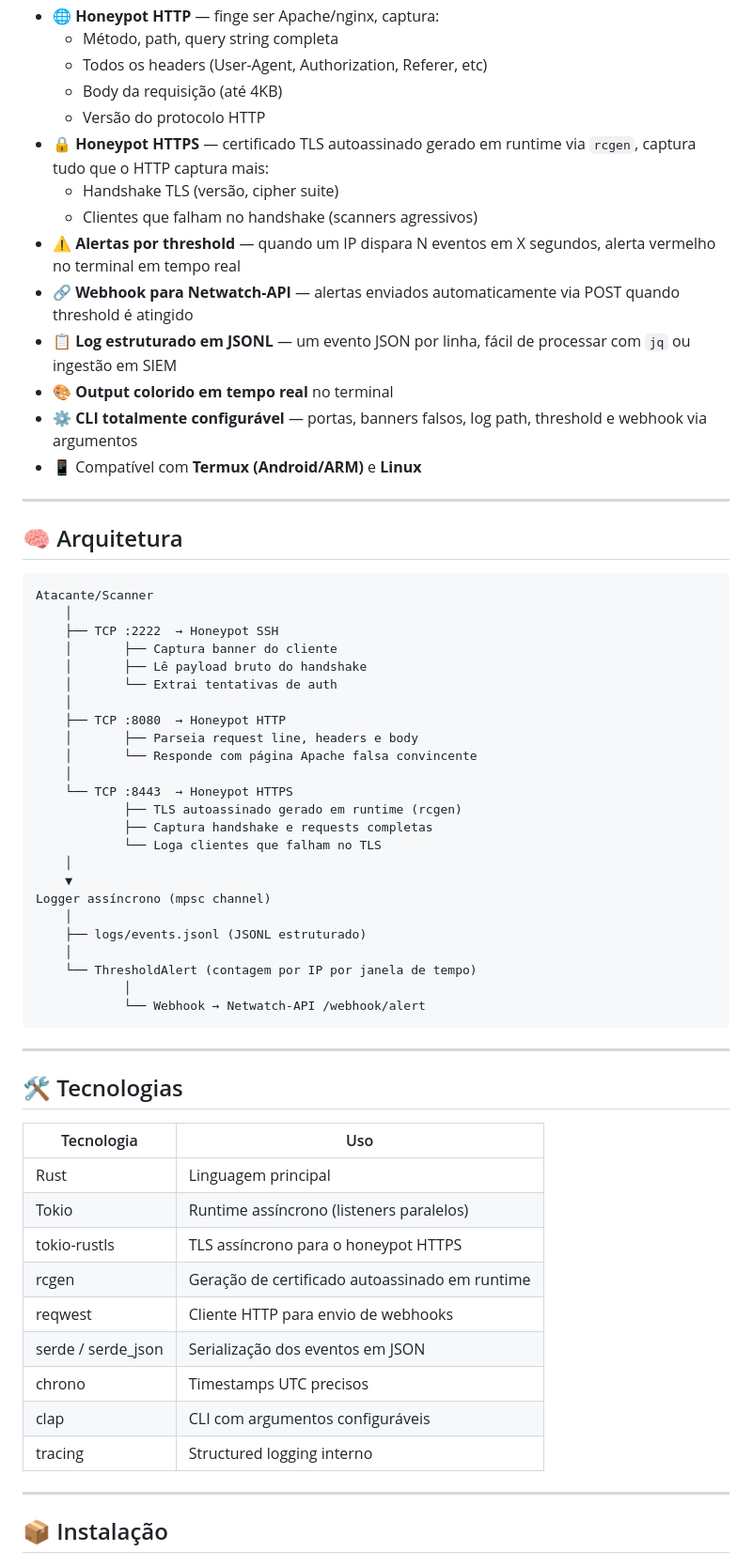
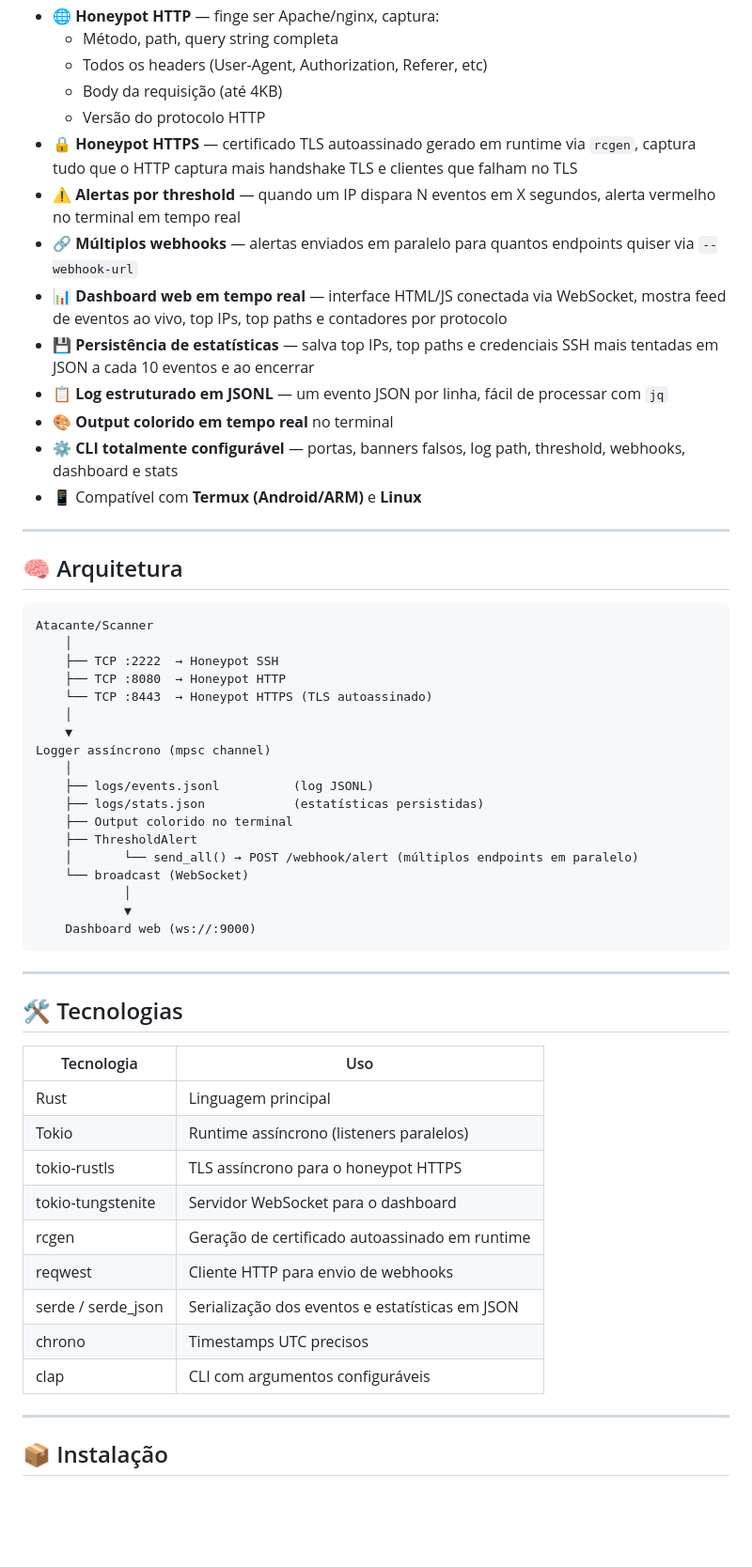
Before and after one commit to LuizGrochevski/traprs, a Markdown page: README.md, the part around one of its changes. Shown at 94% size. Drawn GitHub-style; blank space fills up the shorter version.

````diff
--- a/README.md
+++ b/README.md
@@ -24,14 +24,14 @@ Complementa o pipeline de auditoria formado por **[Sentinel-RS](https://github.c
   - Todos os headers (User-Agent, Authorization, Referer, etc)
   - Body da requisição (até 4KB)
   - Versão do protocolo HTTP
-- 🔒 **Honeypot HTTPS** — certificado TLS autoassinado gerado em runtime via `rcgen`, captura tudo que o HTTP captura mais:
-  - Handshake TLS (versão, cipher suite)
-  - Clientes que falham no handshake (scanners agressivos)
+- 🔒 **Honeypot HTTPS** — certificado TLS autoassinado gerado em runtime via `rcgen`, captura tudo que o HTTP captura mais handshake TLS e clientes que falham no TLS
 - ⚠️ **Alertas por threshold** — quando um IP dispara N eventos em X segundos, alerta vermelho no terminal em tempo real
-- 🔗 **Webhook para Netwatch-API** — alertas enviados automaticamente via POST quando threshold é atingido
-- 📋 **Log estruturado em JSONL** — um evento JSON por linha, fácil de processar com `jq` ou ingestão em SIEM
+- 🔗 **Múltiplos webhooks** — alertas enviados em paralelo para quantos endpoints quiser via `--webhook-url`
+- 📊 **Dashboard web em tempo real** — interface HTML/JS conectada via WebSocket, mostra feed de eventos ao vivo, top IPs, top paths e contadores por protocolo
+- 💾 **Persistência de estatísticas** — salva top IPs, top paths e credenciais SSH mais tentadas em JSON a cada 10 eventos e ao encerrar
+- 📋 **Log estruturado em JSONL** — um evento JSON por linha, fácil de processar com `jq`
 - 🎨 **Output colorido em tempo real** no terminal
-- ⚙️ **CLI totalmente configurável** — portas, banners falsos, log path, threshold e webhook via argumentos
+- ⚙️ **CLI totalmente configurável** — portas, banners falsos, log path, threshold, webhooks, dashboard e stats
 - 📱 Compatível com **Termux (Android/ARM)** e **Linux**
 
 ---
@@ -42,27 +42,21 @@ Complementa o pipeline de auditoria formado por **[Sentinel-RS](https://github.c
 Atacante/Scanner
     │
     ├── TCP :2222  → Honeypot SSH
-    │       ├── Captura banner do cliente
-    │       ├── Lê payload bruto do handshake
-    │       └── Extrai tentativas de auth
-    │
     ├── TCP :8080  → Honeypot HTTP
-    │       ├── Parseia request line, headers e body
-    │       └── Responde com página Apache falsa convincente
-    │
-    └── TCP :8443  → Honeypot HTTPS
-            ├── TLS autoassinado gerado em runtime (rcgen)
-            ├── Captura handshake e requests completas
-            └── Loga clientes que falham no TLS
+    └── TCP :8443  → Honeypot HTTPS (TLS autoassinado)
     │
     ▼
 Logger assíncrono (mpsc channel)
     │
-    ├── logs/events.jsonl (JSONL estruturado)
-    │
-    └── ThresholdAlert (contagem por IP por janela de tempo)
+    ├── logs/events.jsonl          (log JSONL)
+    ├── logs/stats.json            (estatísticas persistidas)
+    ├── Output colorido no terminal
+    ├── ThresholdAlert
+    │       └── send_all() → POST /webhook/alert (múltiplos endpoints em paralelo)
+    └── broadcast (WebSocket)
             │
-            └── Webhook → Netwatch-API /webhook/alert
+            ▼
+    Dashboard web (ws://:9000)
 ```
 
 ---
@@ -74,12 +68,12 @@ Logger assíncrono (mpsc channel)
 | Rust | Linguagem principal |
 | Tokio | Runtime assíncrono (listeners paralelos) |
 | tokio-rustls | TLS assíncrono para o honeypot HTTPS |
+| tokio-tungstenite | Servidor WebSocket para o dashboard |
 | rcgen | Geração de certificado autoassinado em runtime |
 | reqwest | Cliente HTTP para envio de webhooks |
-| serde / serde_json | Serialização dos eventos em JSON |
+| serde / serde_json | Serialização dos eventos e estatísticas em JSON |
 | chrono | Timestamps UTC precisos |
 | clap | CLI com argumentos configuráveis |
-| tracing | Structured logging interno |
 
 ---
 
````
Also changed, not shown: other parts of README.md (+61 -65 lines).
